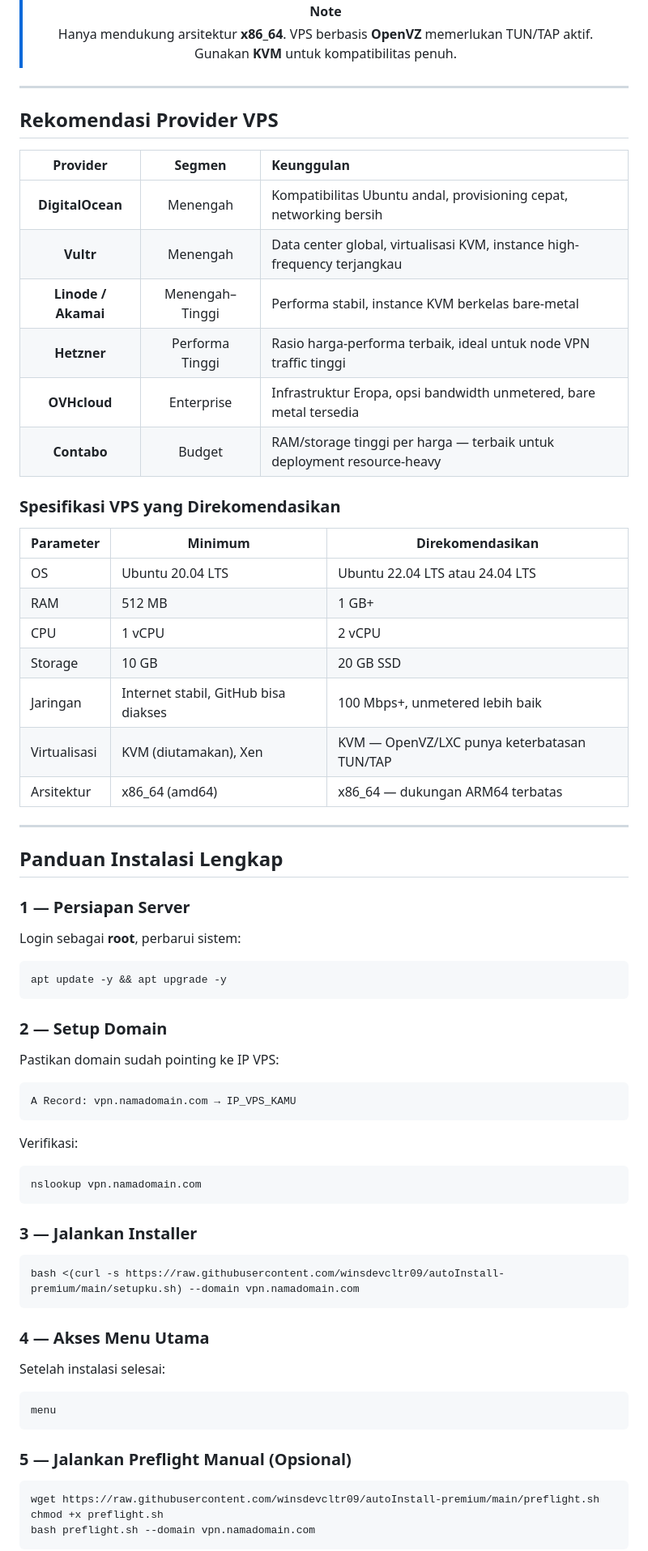
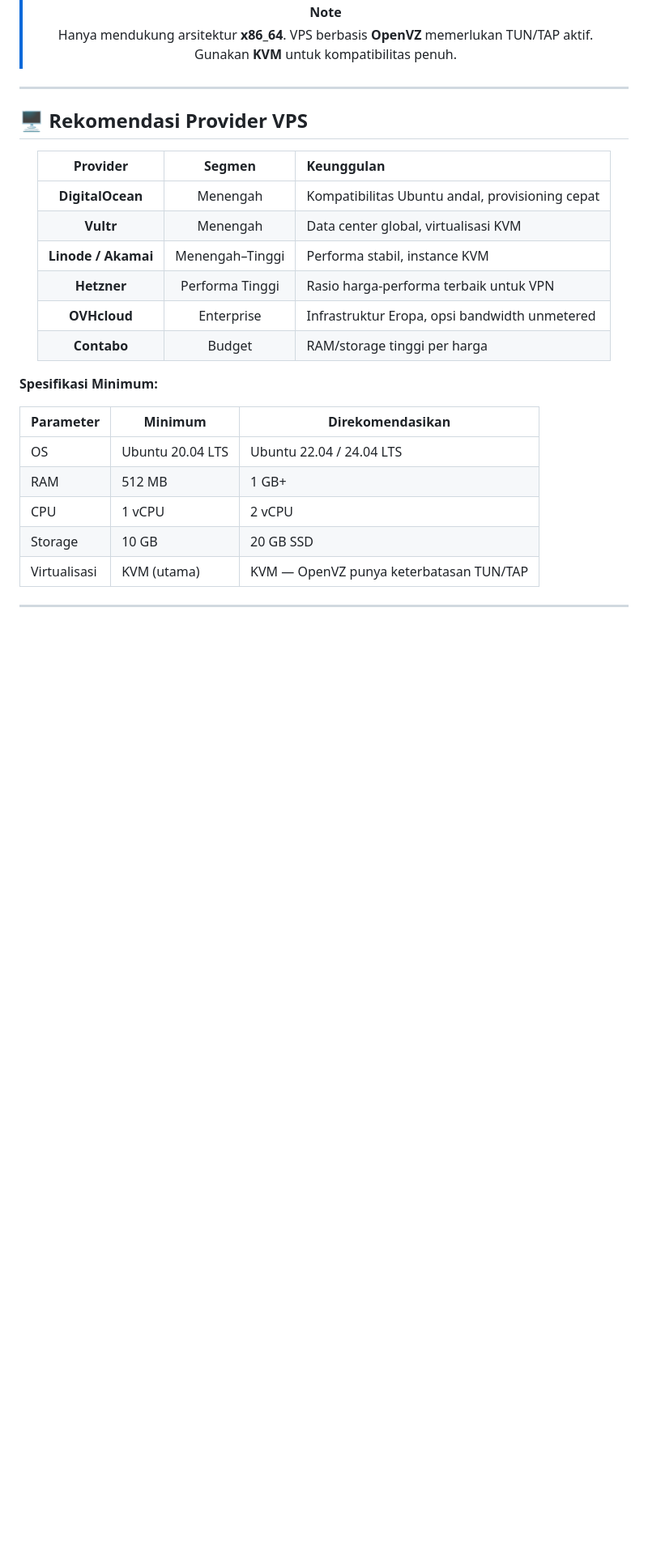
Before and after one commit to winsdevcltr09/autoInstall-premium, a Markdown page: README.md, the part around one of its changes. Shown at 81% size. Rendered like a GitHub page; blank space fills up the shorter version.

Commit message:
docs: rapihkan README — one-command install, hapus command lama, clean premium structure

````diff
--- a/README.md
+++ b/README.md
@@ -267,78 +250,30 @@ updatsc
 
 ---
 
-## Rekomendasi Provider VPS
+## 🖥️ Rekomendasi Provider VPS
 
 <div align="center">
 
 | Provider | Segmen | Keunggulan |
 |:---:|:---:|:---|
-| **DigitalOcean** | Menengah | Kompatibilitas Ubuntu andal, provisioning cepat, networking bersih |
-| **Vultr** | Menengah | Data center global, virtualisasi KVM, instance high-frequency terjangkau |
-| **Linode / Akamai** | Menengah–Tinggi | Performa stabil, instance KVM berkelas bare-metal |
-| **Hetzner** | Performa Tinggi | Rasio harga-performa terbaik, ideal untuk node VPN traffic tinggi |
-| **OVHcloud** | Enterprise | Infrastruktur Eropa, opsi bandwidth unmetered, bare metal tersedia |
-| **Contabo** | Budget | RAM/storage tinggi per harga — terbaik untuk deployment resource-heavy |
+| **DigitalOcean** | Menengah | Kompatibilitas Ubuntu andal, provisioning cepat |
+| **Vultr** | Menengah | Data center global, virtualisasi KVM |
+| **Linode / Akamai** | Menengah–Tinggi | Performa stabil, instance KVM |
+| **Hetzner** | Performa Tinggi | Rasio harga-performa terbaik untuk VPN |
+| **OVHcloud** | Enterprise | Infrastruktur Eropa, opsi bandwidth unmetered |
+| **Contabo** | Budget | RAM/storage tinggi per harga |
 
 </div>
 
-### Spesifikasi VPS yang Direkomendasikan
+**Spesifikasi Minimum:**
 
 | Parameter | Minimum | Direkomendasikan |
 |---|---|---|
-| OS | Ubuntu 20.04 LTS | Ubuntu 22.04 LTS atau 24.04 LTS |
+| OS | Ubuntu 20.04 LTS | Ubuntu 22.04 / 24.04 LTS |
 | RAM | 512 MB | 1 GB+ |
 | CPU | 1 vCPU | 2 vCPU |
 | Storage | 10 GB | 20 GB SSD |
-| Jaringan | Internet stabil, GitHub bisa diakses | 100 Mbps+, unmetered lebih baik |
-| Virtualisasi | KVM (diutamakan), Xen | KVM — OpenVZ/LXC punya keterbatasan TUN/TAP |
-| Arsitektur | x86\_64 (amd64) | x86\_64 — dukungan ARM64 terbatas |
+| Virtualisasi | KVM (utama) | KVM — OpenVZ punya keterbatasan TUN/TAP |
 
 ---
 
-## Panduan Instalasi Lengkap
-
-### 1 — Persiapan Server
-
-Login sebagai **root**, perbarui sistem:
-
-```bash
-apt update -y && apt upgrade -y
-```
-
-### 2 — Setup Domain
-
-Pastikan domain sudah pointing ke IP VPS:
-
-```
-A Record: vpn.namadomain.com → IP_VPS_KAMU
-```
-
-Verifikasi:
-
-```bash
-nslookup vpn.namadomain.com
-```
-
-### 3 — Jalankan Installer
-
-```bash
-bash <(curl -s https://raw.githubusercontent.com/winsdevcltr09/autoInstall-premium/main/setupku.sh) --domain vpn.namadomain.com
-```
-
-### 4 — Akses Menu Utama
-
-Setelah instalasi selesai:
-
-```bash
-menu
-```
-
-### 5 — Jalankan Preflight Manual (Opsional)
-
-```bash
-wget https://raw.githubusercontent.com/winsdevcltr09/autoInstall-premium/main/preflight.sh
-chmod +x preflight.sh
-bash preflight.sh --domain vpn.namadomain.com
-```
-
````
Also changed, not shown: other parts of README.md (+122 -198 lines).
